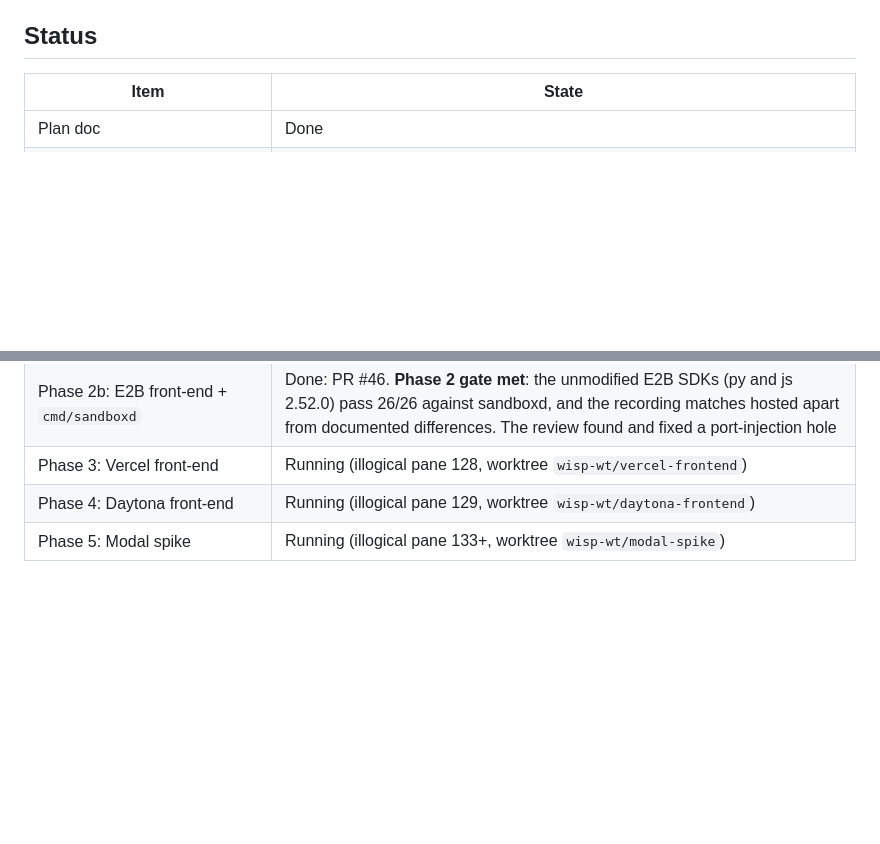
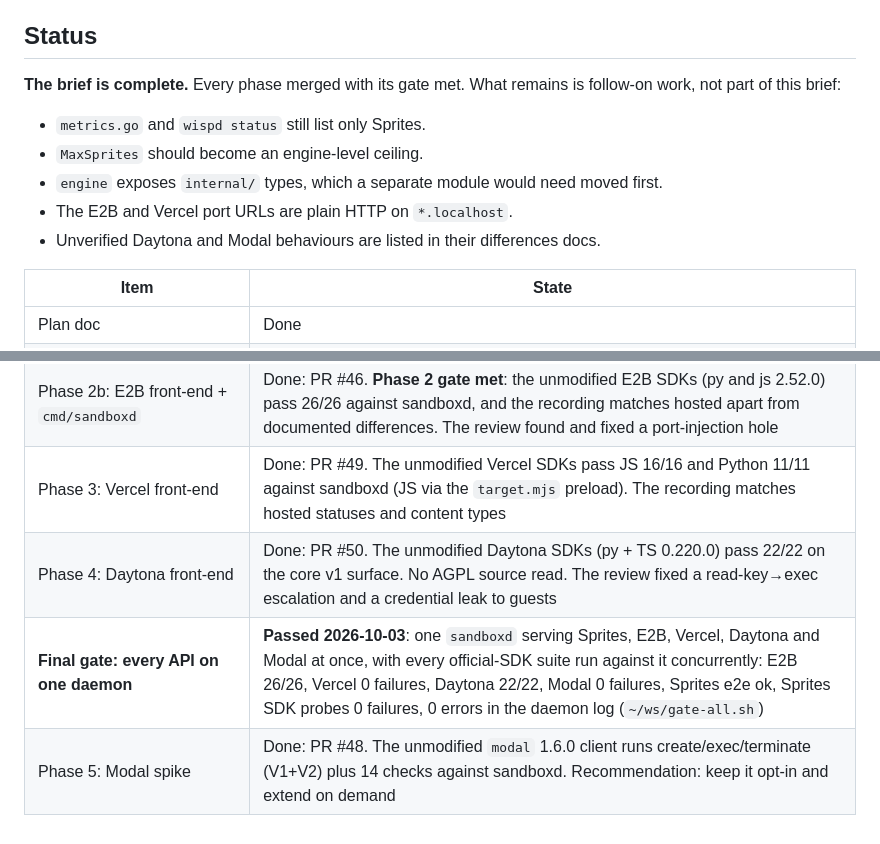
Before and after one commit to arugula-salad/wisp, a Markdown page: docs/plans/multi-provider-burndown.md, 2 parts joined by grey strips. Drawn GitHub-style; blank space fills up the shorter version.

Commit message:
docs/plans: the multi-provider burn-down is complete
Phases 3-5 merged (#48, #49, #50); one sandboxd serving all five APIs
passed every official-SDK suite concurrently.

Co-Authored-By: Claude Opus 5.5 <noreply@anthropic.com>

```diff
--- a/docs/plans/multi-provider-burndown.md
+++ b/docs/plans/multi-provider-burndown.md
@@ -134,6 +134,15 @@ That decision shapes any neutral exec API, so designing one now would be a guess
 
 ## Status
 
+**The brief is complete.** Every phase merged with its gate met. What remains is
+follow-on work, not part of this brief:
+- `metrics.go` and `wispd status` still list only Sprites.
+- `MaxSprites` should become an engine-level ceiling.
+- `engine` exposes `internal/` types, which a separate module would need moved first.
+- The E2B and Vercel port URLs are plain HTTP on `*.localhost`.
+- Unverified Daytona and Modal behaviours are listed in their differences docs.
+
+
 | Item | State |
 | --- | --- |
 | Plan doc | Done |
@@ -150,6 +159,7 @@ That decision shapes any neutral exec API, so designing one now would be a guess
 | netpolicy test flakes | Fixed: PR #43 (dial-time RST in a test helper; a UDP/TCP port pick race) |
 | Phase 2a: envd in the guest | Done: PR #42. envd 0.9.0 pinned; `/etc/wisp/services.d` system services; `images/e2b` |
 | Phase 2b: E2B front-end + `cmd/sandboxd` | Done: PR #46. **Phase 2 gate met**: the unmodified E2B SDKs (py and js 2.52.0) pass 26/26 against sandboxd, and the recording matches hosted apart from documented differences. The review found and fixed a port-injection hole |
-| Phase 3: Vercel front-end | Running (illogical pane 128, worktree `wisp-wt/vercel-frontend`) |
-| Phase 4: Daytona front-end | Running (illogical pane 129, worktree `wisp-wt/daytona-frontend`) |
-| Phase 5: Modal spike | Running (illogical pane 133+, worktree `wisp-wt/modal-spike`) |
+| Phase 3: Vercel front-end | Done: PR #49. The unmodified Vercel SDKs pass JS 16/16 and Python 11/11 against sandboxd (JS via the `target.mjs` preload). The recording matches hosted statuses and content types |
+| Phase 4: Daytona front-end | Done: PR #50. The unmodified Daytona SDKs (py + TS 0.220.0) pass 22/22 on the core v1 surface. No AGPL source read. The review fixed a read-key→exec escalation and a credential leak to guests |
+| **Final gate: every API on one daemon** | **Passed 2026-10-03**: one `sandboxd` serving Sprites, E2B, Vercel, Daytona and Modal at once, with every official-SDK suite run against it concurrently: E2B 26/26, Vercel 0 failures, Daytona 22/22, Modal 0 failures, Sprites e2e ok, Sprites SDK probes 0 failures, 0 errors in the daemon log (`~/ws/gate-all.sh`) |
+| Phase 5: Modal spike | Done: PR #48. The unmodified `modal` 1.6.0 client runs create/exec/terminate (V1+V2) plus 14 checks against sandboxd. Recommendation: keep it opt-in and extend on demand |
```
